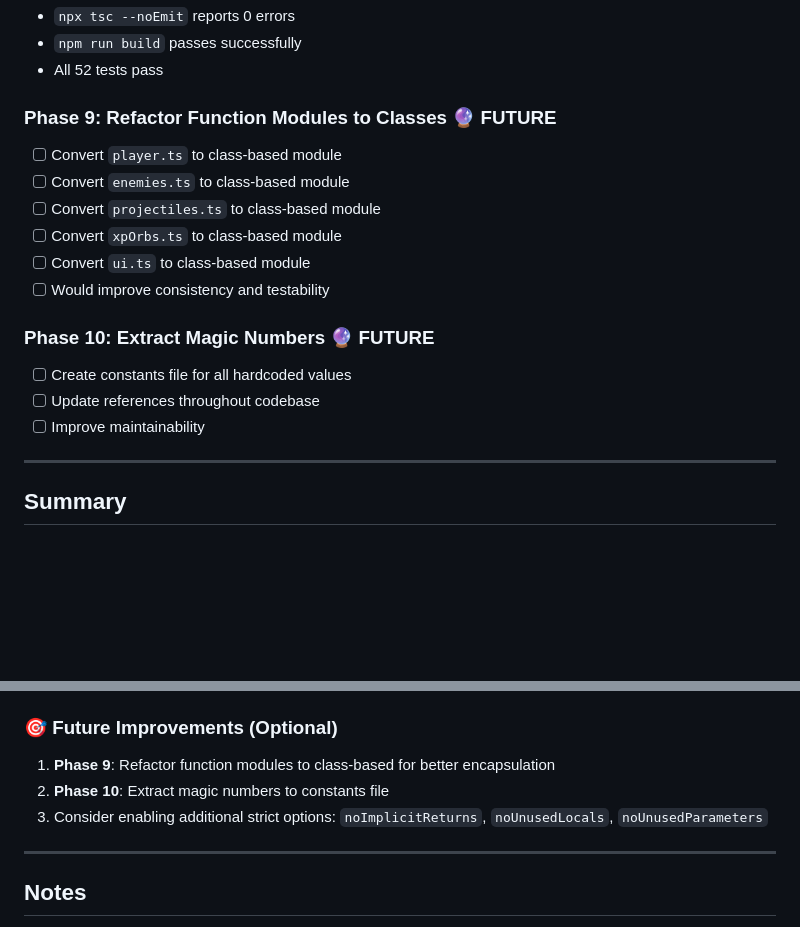
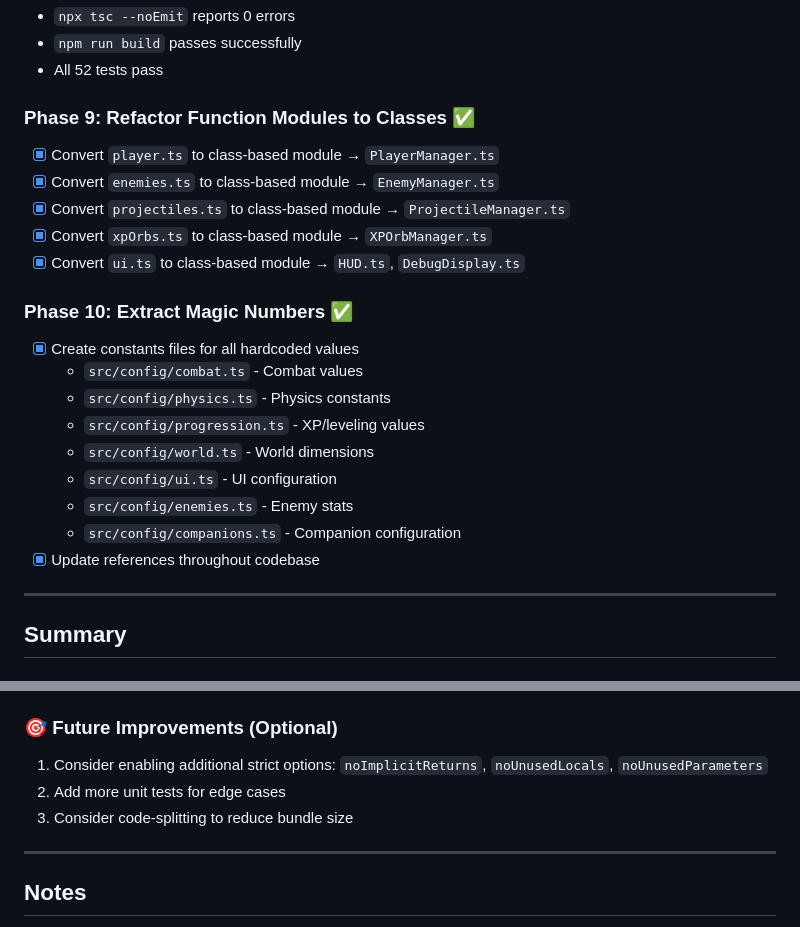
Before and after one commit to sbryden/Scalar.Game, a Markdown page: .github/prompts/type-refactor.md, 2 parts joined by grey strips. Drawn GitHub-style; blank space fills up the shorter version.

Commit message:
Mark Phase 9-10 complete: modules already refactored to classes
- Phase 9: Function modules already converted to Manager classes
- Phase 10: Magic numbers already extracted to config files
- All 10 phases of type refactor now complete

```diff
--- a/.github/prompts/type-refactor.md
+++ b/.github/prompts/type-refactor.md
@@ -76,18 +76,23 @@ Systematic elimination of `any` types and improvement of type safety across the
 - `npm run build` passes successfully
 - All 52 tests pass
 
-### Phase 9: Refactor Function Modules to Classes 🔮 FUTURE
-- [ ] Convert `player.ts` to class-based module
-- [ ] Convert `enemies.ts` to class-based module
-- [ ] Convert `projectiles.ts` to class-based module
-- [ ] Convert `xpOrbs.ts` to class-based module
-- [ ] Convert `ui.ts` to class-based module
-- [ ] Would improve consistency and testability
+### Phase 9: Refactor Function Modules to Classes ✅
+- [x] Convert `player.ts` to class-based module → `PlayerManager.ts`
+- [x] Convert `enemies.ts` to class-based module → `EnemyManager.ts`
+- [x] Convert `projectiles.ts` to class-based module → `ProjectileManager.ts`
+- [x] Convert `xpOrbs.ts` to class-based module → `XPOrbManager.ts`
+- [x] Convert `ui.ts` to class-based module → `HUD.ts`, `DebugDisplay.ts`
 
-### Phase 10: Extract Magic Numbers 🔮 FUTURE
-- [ ] Create constants file for all hardcoded values
-- [ ] Update references throughout codebase
-- [ ] Improve maintainability
+### Phase 10: Extract Magic Numbers ✅
+- [x] Create constants files for all hardcoded values
+  - `src/config/combat.ts` - Combat values
+  - `src/config/physics.ts` - Physics constants
+  - `src/config/progression.ts` - XP/leveling values
+  - `src/config/world.ts` - World dimensions
+  - `src/config/ui.ts` - UI configuration
+  - `src/config/enemies.ts` - Enemy stats
+  - `src/config/companions.ts` - Companion configuration
+- [x] Update references throughout codebase
 
 ---
 
@@ -113,9 +118,9 @@ Systematic elimination of `any` types and improvement of type safety across the
 - **Type safety improvement**: ~98% of explicit `any` types eliminated
 
 ### 🎯 Future Improvements (Optional)
-1. **Phase 9**: Refactor function modules to class-based for better encapsulation
-2. **Phase 10**: Extract magic numbers to constants file
-3. Consider enabling additional strict options: `noImplicitReturns`, `noUnusedLocals`, `noUnusedParameters`
+1. Consider enabling additional strict options: `noImplicitReturns`, `noUnusedLocals`, `noUnusedParameters`
+2. Add more unit tests for edge cases
+3. Consider code-splitting to reduce bundle size
 
 ---
 
```
